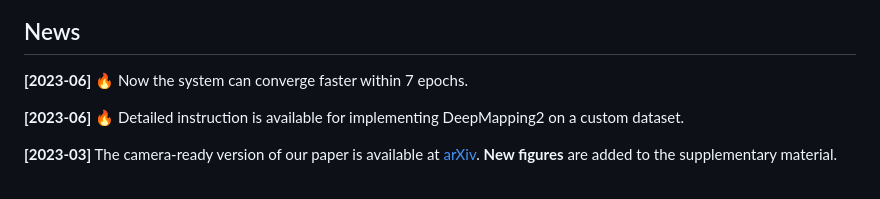
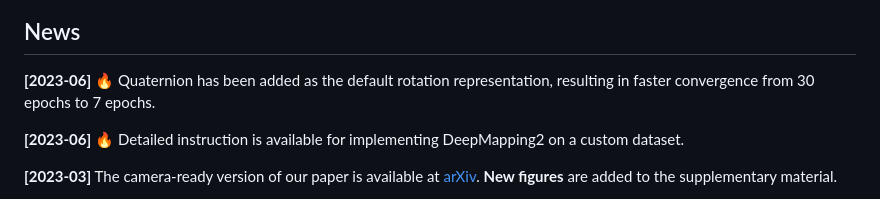
Before and after one commit to ai4ce/DeepMapping2, a Markdown page: README.md, the part around the change. GitHub-like rendering.

```diff
--- a/README.md
+++ b/README.md
@@ -8,7 +8,7 @@
 </p>
 
 ## News
-**[2023-06]** 🔥 Now the system can converge faster within 7 epochs.
+**[2023-06]** 🔥 Quaternion has been added as the default rotation representation, resulting in faster convergence from 30 epochs to 7 epochs.
 
 **[2023-06]** 🔥 Detailed instruction is available for implementing DeepMapping2 on a custom dataset.
 
```
